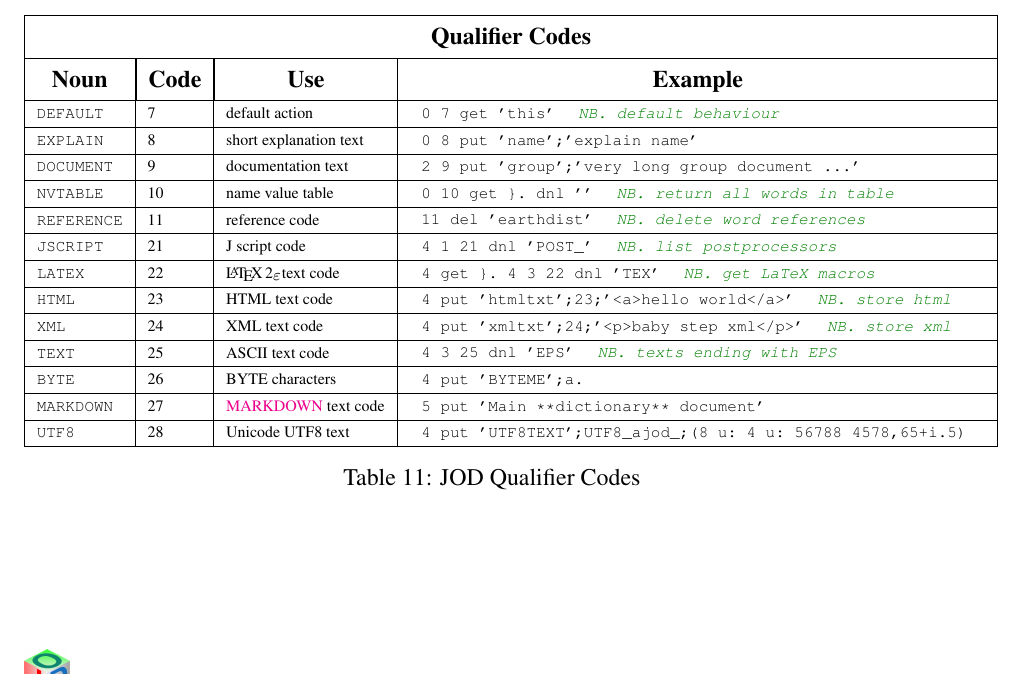
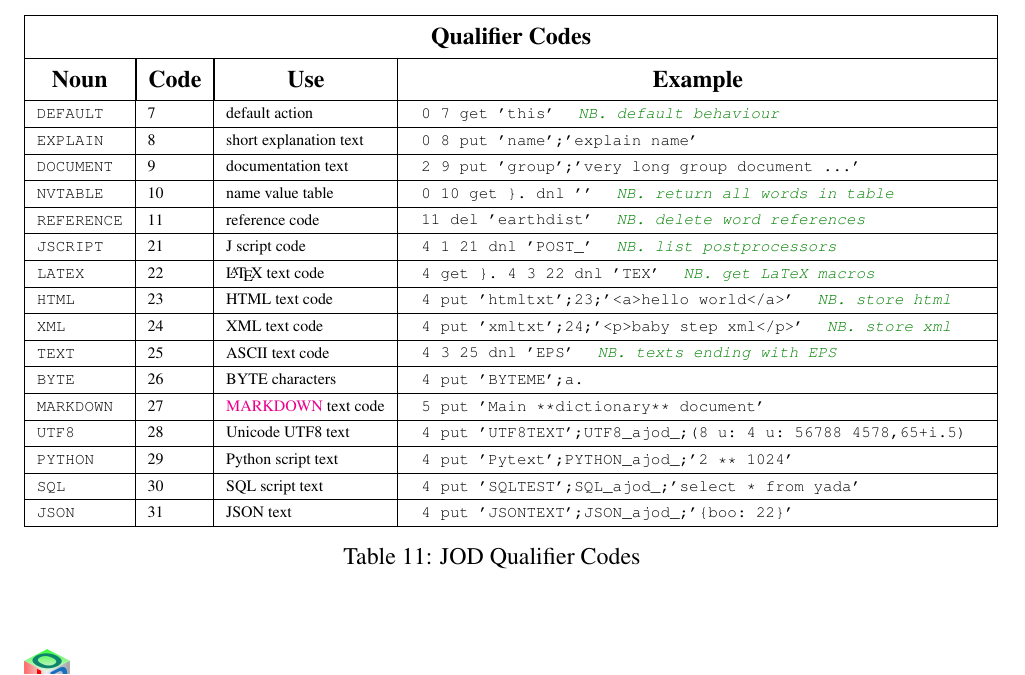
Before and after one commit to bakerjd99/joddoc, a LaTeX document (jod.tex, which reads jodappendices.tex): part of page 70 of 97, cut so that both start at the same text. Compiled offline with pdfLaTeX.

Commit message:
added PYTHON, SQL, JSON macro text codes

```diff
--- a/jodappendices.tex
+++ b/jodappendices.tex
@@ -181,7 +181,7 @@ pages~\pageref{tab:objcodes}, \pageref{tab:qualcodes} and \pageref{tab:objneg}.
 \verb|4 1 21 dnl 'POST_'  | \textcolor{CodeComment}{\ttfamily\textsl{NB. list postprocessors}} \\
 \end{tabular}
 \end{minipage} \\ \hline
-\texttt{LATEX\T\B} & 22 & \LaTeXe text code  & \begin{minipage}{3.9in}
+\texttt{LATEX\T\B} & 22 & \LaTeX\ text code  & \begin{minipage}{3.9in}
 \begin{tabular}{l}
 \verb|4 get }. 4 3 22 dnl 'TEX'  | \textcolor{CodeComment}{\ttfamily\textsl{NB. get LaTeX macros}} \\
 \end{tabular}
@@ -206,16 +206,43 @@ pages~\pageref{tab:objcodes}, \pageref{tab:qualcodes} and \pageref{tab:objneg}.
 \verb|4 put 'BYTEME';a.|  \\
 \end{tabular}
 \end{minipage} \\ \hline
+
 \texttt{MARKDOWN\T\B} & 27 & \href{http://daringfireball.net/projects/markdown/}{MARKDOWN} text code & \begin{minipage}{3.9in}
 \begin{tabular}{l}
 \verb|5 put 'Main **dictionary** document' |  \\
 \end{tabular}
 \end{minipage} \\ \hline
+
 \texttt{UTF8\T\B} & 28 & Unicode UTF8 text & \begin{minipage}{3.9in}
 \begin{tabular}{l}
 \verb|4 put 'UTF8TEXT';UTF8_ajod_;(8 u: 4 u: 56788 4578,65+i.5)  |  \\
 \end{tabular}
 \end{minipage} \\ \hline
+
+\texttt{PYTHON\T\B} & 29 & Python script text & \begin{minipage}{3.9in}
+\begin{tabular}{l}
+\verb|4 put 'Pytext';PYTHON_ajod_;'2 ** 1024'  |  \\
+\end{tabular}
+\end{minipage} \\ \hline
+
+\texttt{SQL\T\B} & 30 & SQL script text & \begin{minipage}{3.9in}
+\begin{tabular}{l}
+\verb|4 put 'SQLTEST';SQL_ajod_;'select * from yada'  |  \\
+\end{tabular}
+\end{minipage} \\ \hline
+
+\texttt{JSON\T\B} & 31 & JSON text & \begin{minipage}{3.9in}
+\begin{tabular}{l}
+\verb|4 put 'JSONTEXT';JSON_ajod_;'{boo: 22}'  |  \\
+\end{tabular}
+\end{minipage} \\ \hline
+
+
+%\texttt{PYTHON\T\B} & 29 & Python script text & \begin{minipage}{3.9in}
+%\begin{tabular}{l}
+%\verb|4 put 'PYTHONTEXT';PYTHON_ajod_;'2 ** 1024'  |  \\
+%\end{tabular}
+%\end{minipage} \\ \hline
     \end{tabular}
    \caption{JOD Qualifier Codes}
   \label{tab:qualcodes}
```
